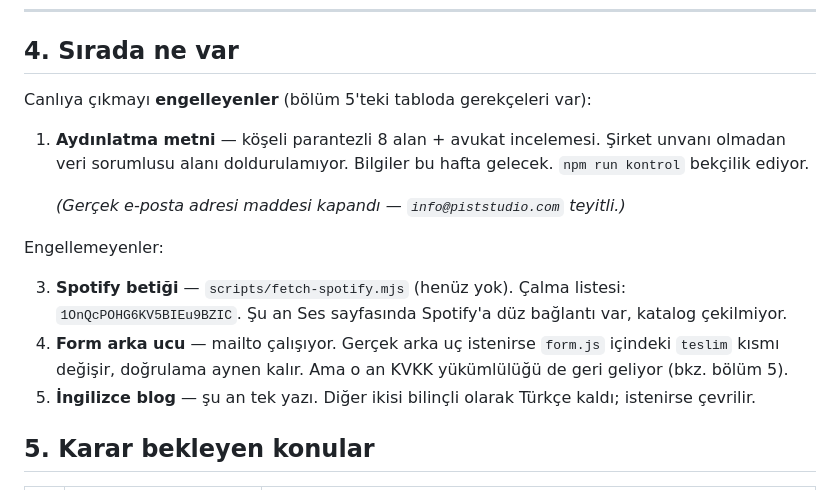
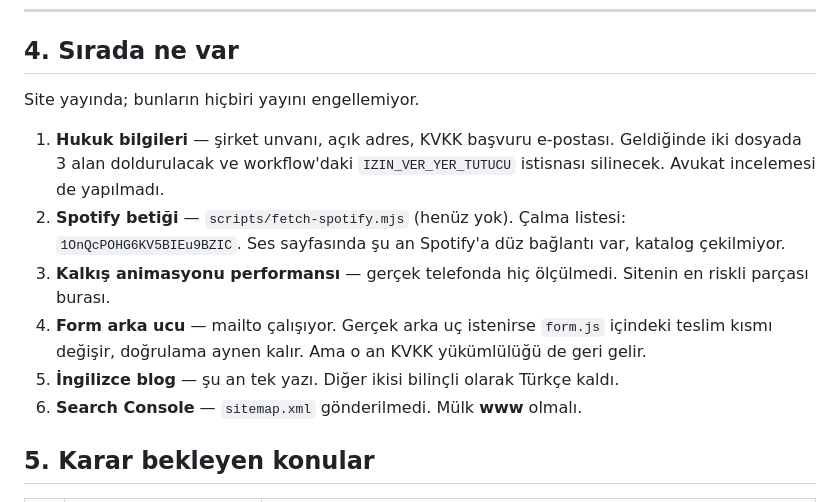
Before and after one commit to bilal-arikan/pist-website, a Markdown page: DEVAM.md, the part around one of its changes. Rendered like a GitHub page.

```diff
--- a/DEVAM.md
+++ b/DEVAM.md
@@ -104,24 +105,22 @@ oradan değiştirir; başka yerde renk kodu yazılmadı.
 
 ## 4. Sırada ne var
 
-Canlıya çıkmayı **engelleyenler** (bölüm 5'teki tabloda gerekçeleri var):
+Site yayında; bunların hiçbiri yayını engellemiyor.
 
-1. **Aydınlatma metni** — köşeli parantezli 8 alan + avukat incelemesi.
-   Şirket unvanı olmadan veri sorumlusu alanı doldurulamıyor.
-   Bilgiler bu hafta gelecek. `npm run kontrol` bekçilik ediyor.
-
-   *(Gerçek e-posta adresi maddesi kapandı — `info@piststudio.com` teyitli.)*
-
-Engellemeyenler:
-
-3. **Spotify betiği** — `scripts/fetch-spotify.mjs` (henüz yok).
-   Çalma listesi: `1OnQcPOHG6KV5BIEu9BZIC`. Şu an Ses sayfasında
+1. **Hukuk bilgileri** — şirket unvanı, açık adres, KVKK başvuru e-postası.
+   Geldiğinde iki dosyada 3 alan doldurulacak ve workflow'daki
+   `IZIN_VER_YER_TUTUCU` istisnası silinecek. Avukat incelemesi de yapılmadı.
+2. **Spotify betiği** — `scripts/fetch-spotify.mjs` (henüz yok).
+   Çalma listesi: `1OnQcPOHG6KV5BIEu9BZIC`. Ses sayfasında şu an
    Spotify'a düz bağlantı var, katalog çekilmiyor.
+3. **Kalkış animasyonu performansı** — gerçek telefonda hiç ölçülmedi.
+   Sitenin en riskli parçası burası.
 4. **Form arka ucu** — mailto çalışıyor. Gerçek arka uç istenirse
-   `form.js` içindeki `teslim` kısmı değişir, doğrulama aynen kalır.
-   Ama o an KVKK yükümlülüğü de geri geliyor (bkz. bölüm 5).
+   `form.js` içindeki teslim kısmı değişir, doğrulama aynen kalır.
+   Ama o an KVKK yükümlülüğü de geri gelir.
 5. **İngilizce blog** — şu an tek yazı. Diğer ikisi bilinçli olarak
-   Türkçe kaldı; istenirse çevrilir.
+   Türkçe kaldı.
+6. **Search Console** — `sitemap.xml` gönderilmedi. Mülk **www** olmalı.
 
 ## 5. Karar bekleyen konular
 
```
Also changed, not shown: other parts of DEVAM.md (+55 -42 lines).
